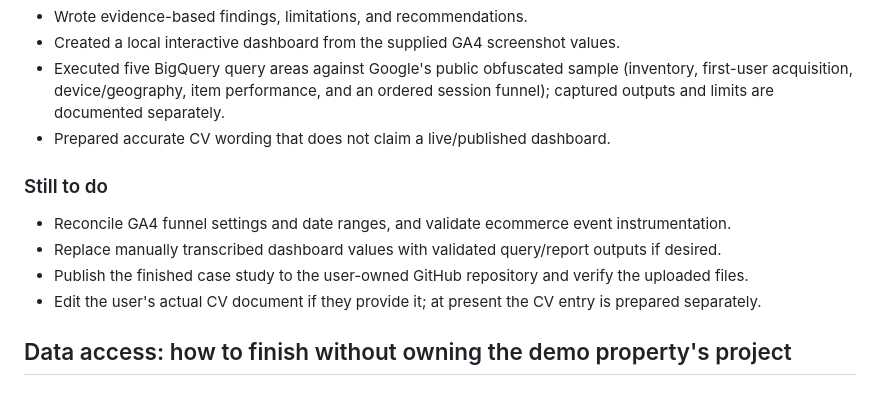
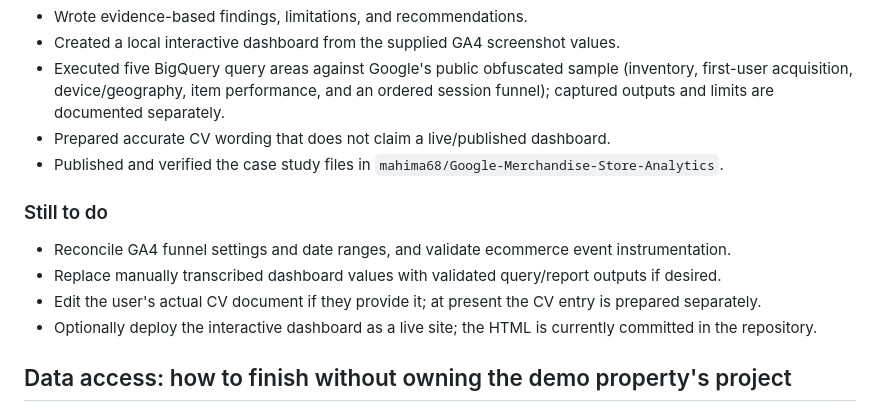
Before and after one commit to mahima68/Google-Merchandise-Store-Analytics, a Markdown page: docs/project-progress-and-data-report.md, the part around the change. Rendered like a GitHub page.

Commit message:
Update docs/project-progress-and-data-report.md completion status

```diff
--- a/docs/project-progress-and-data-report.md
+++ b/docs/project-progress-and-data-report.md
@@ -15,13 +15,14 @@ Analyze how visitors arrive at the Google Merchandise Store, how they engage, wh
 - Created a local interactive dashboard from the supplied GA4 screenshot values.
 - Executed five BigQuery query areas against Google's public obfuscated sample (inventory, first-user acquisition, device/geography, item performance, and an ordered session funnel); captured outputs and limits are documented separately.
 - Prepared accurate CV wording that does not claim a live/published dashboard.
+- Published and verified the case study files in `mahima68/Google-Merchandise-Store-Analytics`.
 
 ### Still to do
 
 - Reconcile GA4 funnel settings and date ranges, and validate ecommerce event instrumentation.
 - Replace manually transcribed dashboard values with validated query/report outputs if desired.
-- Publish the finished case study to the user-owned GitHub repository and verify the uploaded files.
 - Edit the user's actual CV document if they provide it; at present the CV entry is prepared separately.
+- Optionally deploy the interactive dashboard as a live site; the HTML is currently committed in the repository.
 
 ## Data access: how to finish without owning the demo property's project
 
```
